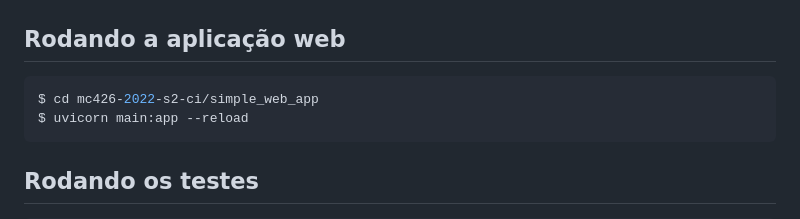
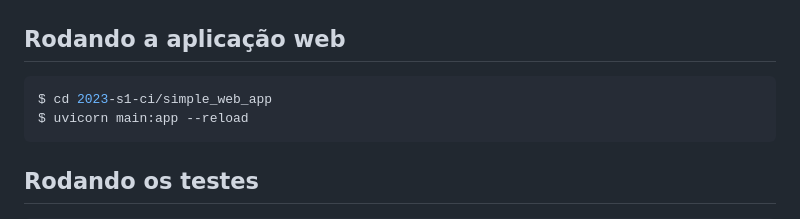
Before and after one commit to waessman/2023-s1-ci, a Markdown page: README.md, the part around the change. GitHub-like rendering.

`````diff
--- a/README.md
+++ b/README.md
@@ -47,7 +47,7 @@ $ pip install -r requirements.txt
 
 ## Rodando a aplicação web
 ````shell
-$ cd mc426-2022-s2-ci/simple_web_app
+$ cd 2023-s1-ci/simple_web_app
 $ uvicorn main:app --reload
 ````
 
`````
